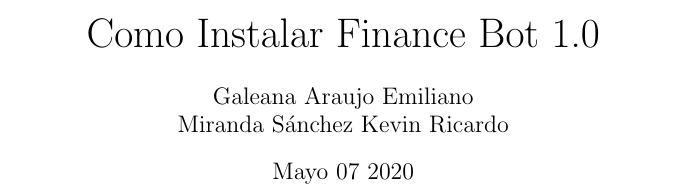
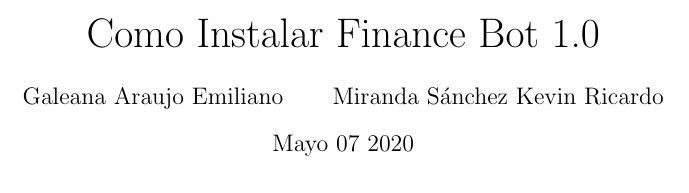
Before and after one commit to krmirandas/financeBot, a LaTeX document (manual/main.tex): part of page 1 of 3, cut so that both start at the same text. Compiled offline with pdfLaTeX.

Commit message:
sort packages and add listings (code), color (colors), and define color, label (lstlisting)

```diff
--- a/manual/main.tex
+++ b/manual/main.tex
@@ -1,19 +1,27 @@
 \documentclass{article}
+
+\usepackage[spanish]{babel}
 \usepackage[utf8]{inputenc}
+\usepackage{color}
+\usepackage{graphicx}
+\usepackage{hyperref}
+\usepackage{listings}
+\usepackage{ragged2e}
+\usepackage{wrapfig}
+
 \pagenumbering{Roman}
-\usepackage{ragged2e}
-\usepackage{graphicx}
-\usepackage{wrapfig}
-\usepackage{hyperref}
+\definecolor{lightgray}{rgb}{.7,.7,.7}%color
+\renewcommand{\lstlistingname}{}%edit label in lstlisting
+
 \hypersetup{
-    colorlinks=true,
-    linkcolor=blue,
-    filecolor=magenta,
-    urlcolor=cyan,
+  colorlinks=true,
+  linkcolor=blue,
+  filecolor=magenta,
+  urlcolor=cyan,
 }
 
 \title{\huge Como Instalar Finance Bot 1.0}
-\author{Galeana Araujo Emiliano \\ Miranda Sánchez Kevin Ricardo \\}
+\author{Galeana Araujo Emiliano \and Miranda Sánchez Kevin Ricardo}
 \date{Mayo 07 2020}
 
 \begin{document}
```
